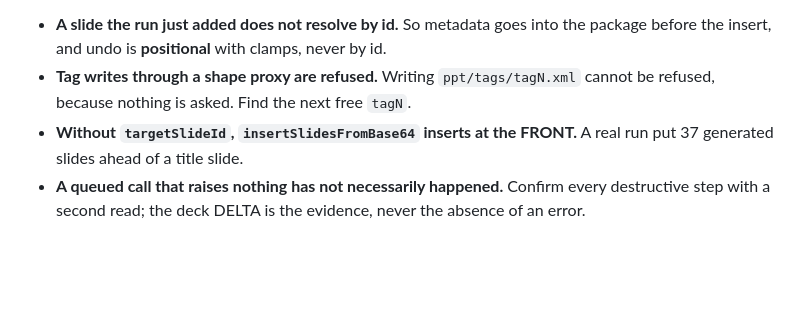
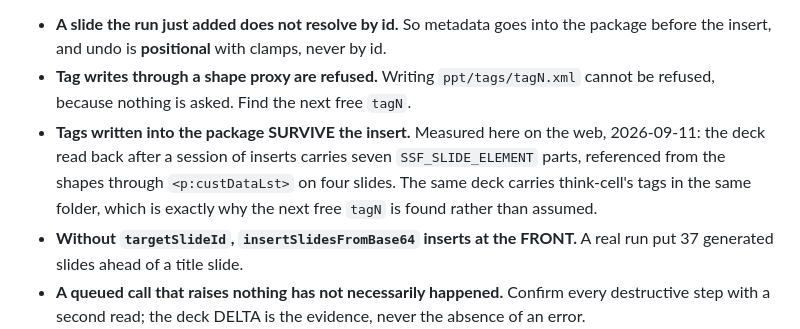
Before and after one commit to dannbleeker/SSF-Slide-Elements, a Markdown page: CLAUDE.md, the part around the change. Drawn GitHub-style; blank space fills up the shorter version.

```diff
--- a/CLAUDE.md
+++ b/CLAUDE.md
@@ -98,6 +98,12 @@ counter dated.
   by id.
 - **Tag writes through a shape proxy are refused.** Writing `ppt/tags/tagN.xml`
   cannot be refused, because nothing is asked. Find the next free `tagN`.
+- **Tags written into the package SURVIVE the insert.** Measured here on the
+  web, 2026-09-11: the deck read back after a session of inserts carries seven
+  `SSF_SLIDE_ELEMENT` parts, referenced from the shapes through
+  `<p:custDataLst>` on four slides. The same deck carries think-cell's tags in
+  the same folder, which is exactly why the next free `tagN` is found rather
+  than assumed.
 - **Without `targetSlideId`, `insertSlidesFromBase64` inserts at the FRONT.** A
   real run put 37 generated slides ahead of a title slide.
 - **A queued call that raises nothing has not necessarily happened.** Confirm
```
Also changed, not shown: docs/BACKLOG.md (+1 -1 lines), docs/DESIGN.md (+32 -4 lines).
